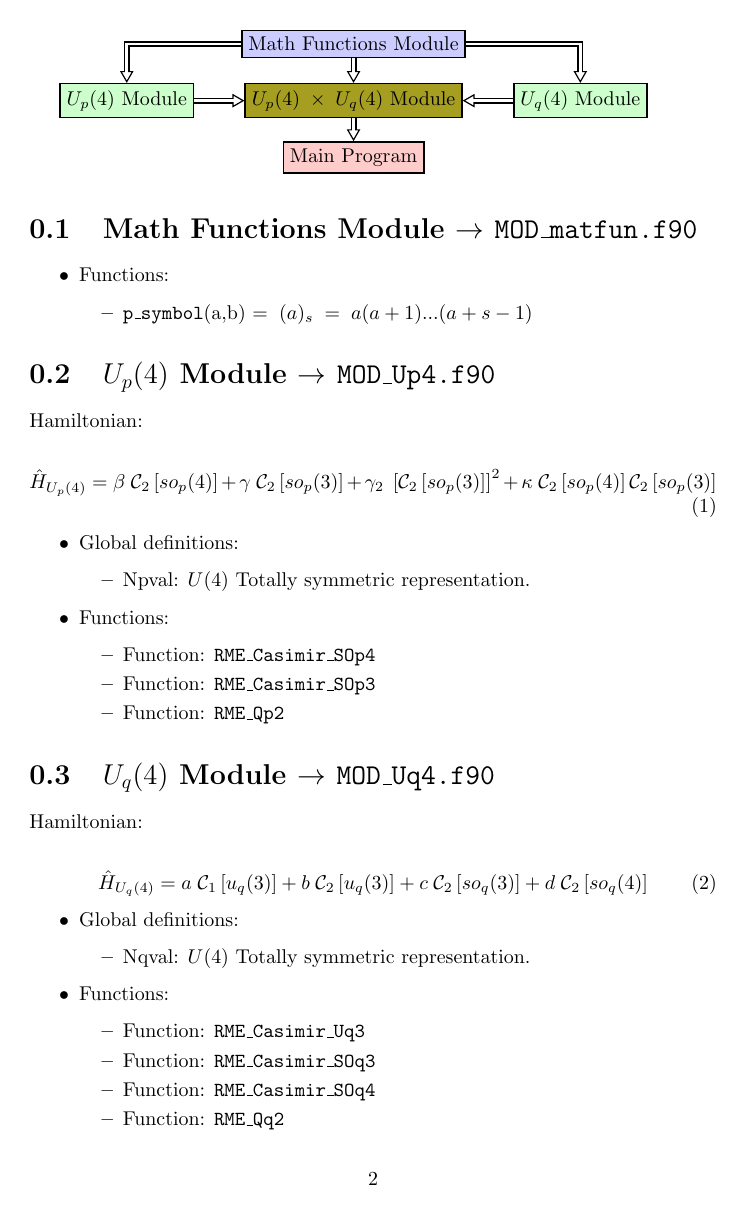
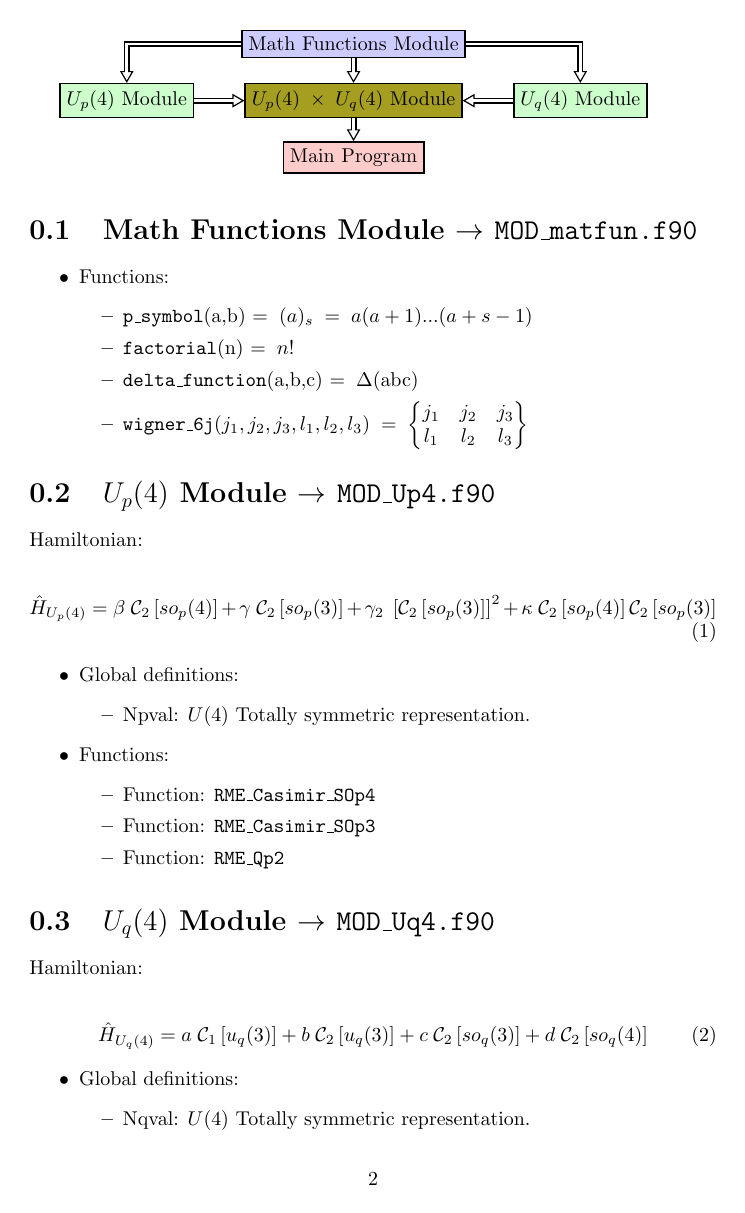
Before and after one commit to JamilKR/Up4xUq4_program, a LaTeX document (doc/schemes_and_diagrams.tex): page 2 of 6. Compiled offline with pdfLaTeX.

```diff
--- a/doc/schemes_and_diagrams.tex
+++ b/doc/schemes_and_diagrams.tex
@@ -22,9 +22,17 @@
   \mathcal{C}_{#1}\left[#2\right]
 }
 \newcommand{\Abs}[1]{
-    \left|#1\right|
-  }
+  \left|#1\right|
+}
 
+\newcommand{\wigsixj}[6]{
+  \left\{
+    \begin{matrix}
+      #1 & #2 & #3 \\
+      #4 & #5 & #6
+    \end{matrix}
+  \right\}
+}
 
 
 \author{Jamil KR}
@@ -60,6 +68,9 @@
 \item Functions:
   \begin{itemize}
   \item \texttt{p\_symbol}(a,b) $=\; (a)_s\;=\;a(a+1)...(a+s-1)$
+  \item \texttt{factorial}(n) $=\;n!$
+  \item \texttt{delta\_function}(a,b,c) $=\;\Delta(\text{abc})$
+  \item \texttt{wigner\_6j}$(j_1,j_2,j_3,l_1,l_2,l_3)\;=\;\wigsixj{j_1}{j_2}{j_3}{l_1}{l_2}{l_3}$
   \end{itemize}
 \end{itemize}
 
```
Also changed, not shown: doc/schemes_and_diagrams.pdf, src/Makefile, doc/schemes_and_diagrams.tex (1 more changed lines), 3 other files.
